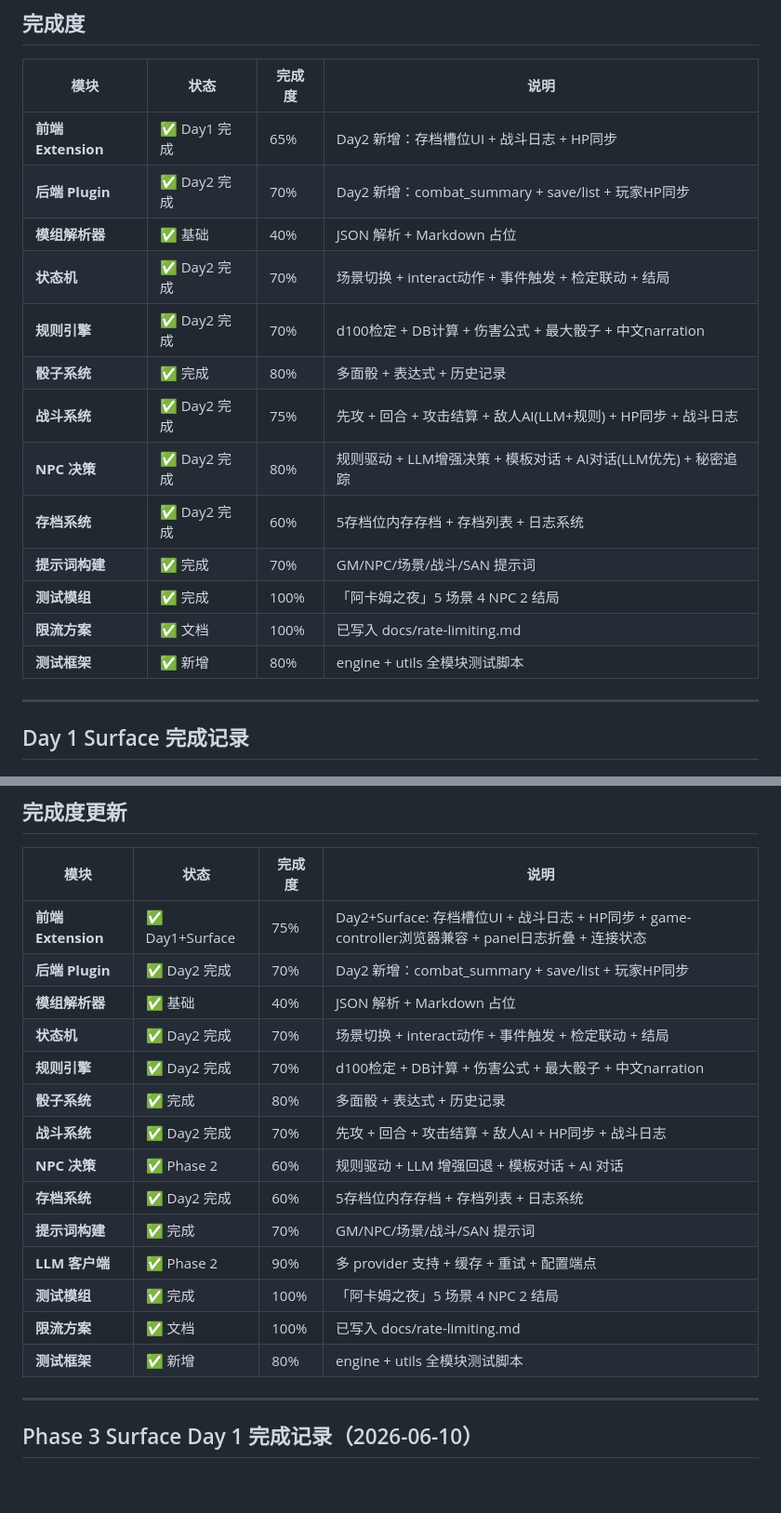
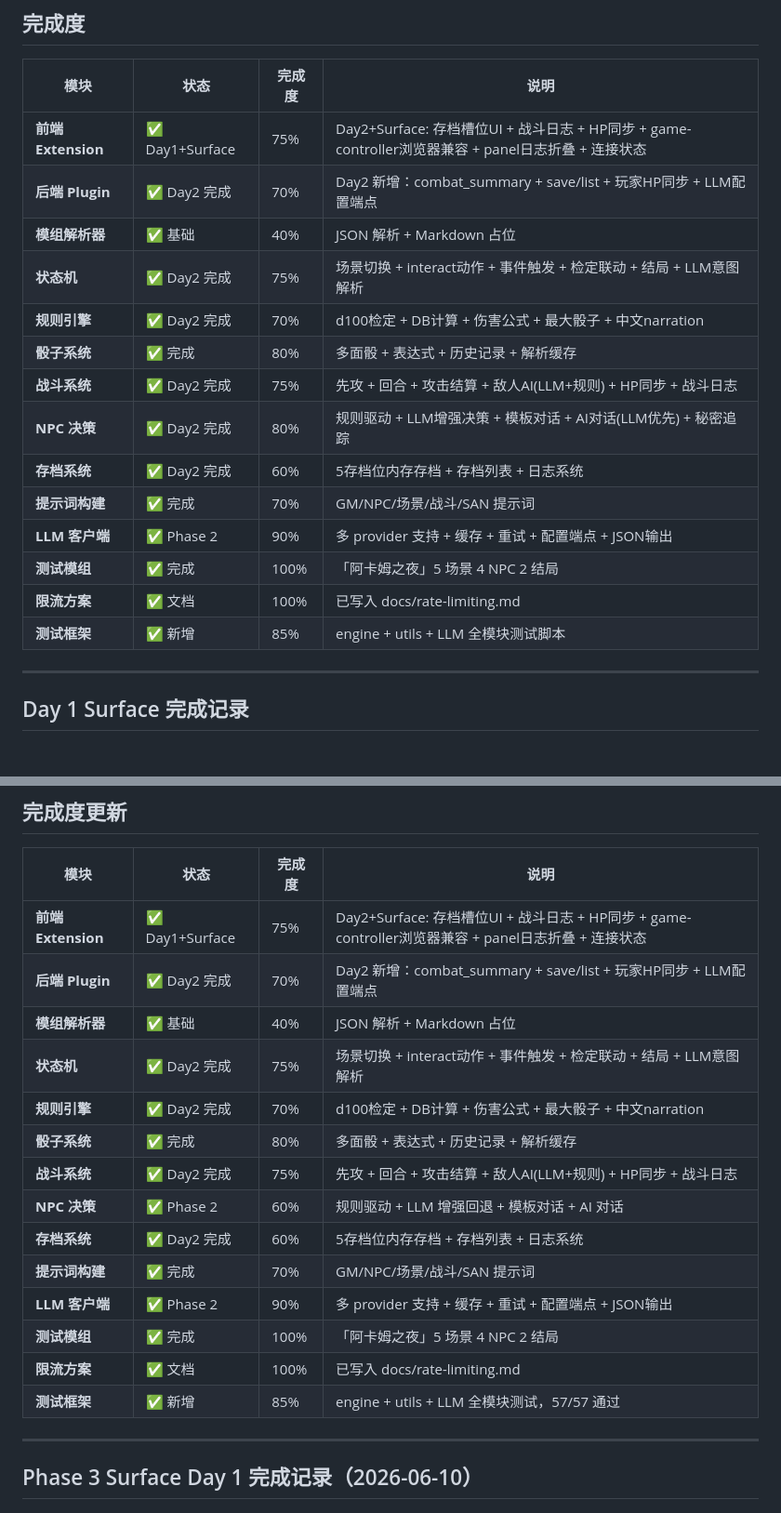
Before and after one commit to kings9527/sillytavern-ai-gm, a Markdown page: project-status.md, 2 parts joined by grey strips. Shown at 93% size. Rendered like a GitHub page; blank space fills up the shorter version.

Commit message:
docs: update project-status for AI-GM sprint

```diff
--- a/project-status.md
+++ b/project-status.md
@@ -10,19 +10,20 @@
 
 | 模块 | 状态 | 完成度 | 说明 |
 |------|------|--------|------|
-| **前端 Extension** | ✅ Day1 完成 | 65% | Day2 新增：存档槽位UI + 战斗日志 + HP同步 |
-| **后端 Plugin** | ✅ Day2 完成 | 70% | Day2 新增：combat_summary + save/list + 玩家HP同步 |
+| **前端 Extension** | ✅ Day1+Surface | 75% | Day2+Surface: 存档槽位UI + 战斗日志 + HP同步 + game-controller浏览器兼容 + panel日志折叠 + 连接状态 |
+| **后端 Plugin** | ✅ Day2 完成 | 70% | Day2 新增：combat_summary + save/list + 玩家HP同步 + LLM配置端点 |
 | **模组解析器** | ✅ 基础 | 40% | JSON 解析 + Markdown 占位 |
-| **状态机** | ✅ Day2 完成 | 70% | 场景切换 + interact动作 + 事件触发 + 检定联动 + 结局 |
+| **状态机** | ✅ Day2 完成 | 75% | 场景切换 + interact动作 + 事件触发 + 检定联动 + 结局 + LLM意图解析 |
 | **规则引擎** | ✅ Day2 完成 | 70% | d100检定 + DB计算 + 伤害公式 + 最大骰子 + 中文narration |
-| **骰子系统** | ✅ 完成 | 80% | 多面骰 + 表达式 + 历史记录 |
+| **骰子系统** | ✅ 完成 | 80% | 多面骰 + 表达式 + 历史记录 + 解析缓存 |
 | **战斗系统** | ✅ Day2 完成 | 75% | 先攻 + 回合 + 攻击结算 + 敌人AI(LLM+规则) + HP同步 + 战斗日志 |
 | **NPC 决策** | ✅ Day2 完成 | 80% | 规则驱动 + LLM增强决策 + 模板对话 + AI对话(LLM优先) + 秘密追踪 |
 | **存档系统** | ✅ Day2 完成 | 60% | 5存档位内存存档 + 存档列表 + 日志系统 |
 | **提示词构建** | ✅ 完成 | 70% | GM/NPC/场景/战斗/SAN 提示词 |
+| **LLM 客户端** | ✅ Phase 2 | 90% | 多 provider 支持 + 缓存 + 重试 + 配置端点 + JSON输出 |
 | **测试模组** | ✅ 完成 | 100% | 「阿卡姆之夜」5 场景 4 NPC 2 结局 |
 | **限流方案** | ✅ 文档 | 100% | 已写入 docs/rate-limiting.md |
-| **测试框架** | ✅ 新增 | 80% | engine + utils 全模块测试脚本 |
+| **测试框架** | ✅ 新增 | 85% | engine + utils + LLM 全模块测试脚本 |
 
 ---
 
@@ -311,19 +312,19 @@
 | 模块 | 状态 | 完成度 | 说明 |
 |------|------|--------|------|
 | **前端 Extension** | ✅ Day1+Surface | 75% | Day2+Surface: 存档槽位UI + 战斗日志 + HP同步 + game-controller浏览器兼容 + panel日志折叠 + 连接状态 |
-| **后端 Plugin** | ✅ Day2 完成 | 70% | Day2 新增：combat_summary + save/list + 玩家HP同步 |
+| **后端 Plugin** | ✅ Day2 完成 | 70% | Day2 新增：combat_summary + save/list + 玩家HP同步 + LLM配置端点 |
 | **模组解析器** | ✅ 基础 | 40% | JSON 解析 + Markdown 占位 |
-| **状态机** | ✅ Day2 完成 | 70% | 场景切换 + interact动作 + 事件触发 + 检定联动 + 结局 |
+| **状态机** | ✅ Day2 完成 | 75% | 场景切换 + interact动作 + 事件触发 + 检定联动 + 结局 + LLM意图解析 |
 | **规则引擎** | ✅ Day2 完成 | 70% | d100检定 + DB计算 + 伤害公式 + 最大骰子 + 中文narration |
-| **骰子系统** | ✅ 完成 | 80% | 多面骰 + 表达式 + 历史记录 |
-| **战斗系统** | ✅ Day2 完成 | 70% | 先攻 + 回合 + 攻击结算 + 敌人AI + HP同步 + 战斗日志 |
+| **骰子系统** | ✅ 完成 | 80% | 多面骰 + 表达式 + 历史记录 + 解析缓存 |
+| **战斗系统** | ✅ Day2 完成 | 75% | 先攻 + 回合 + 攻击结算 + 敌人AI(LLM+规则) + HP同步 + 战斗日志 |
 | **NPC 决策** | ✅ Phase 2 | 60% | 规则驱动 + LLM 增强回退 + 模板对话 + AI 对话 |
 | **存档系统** | ✅ Day2 完成 | 60% | 5存档位内存存档 + 存档列表 + 日志系统 |
 | **提示词构建** | ✅ 完成 | 70% | GM/NPC/场景/战斗/SAN 提示词 |
-| **LLM 客户端** | ✅ Phase 2 | 90% | 多 provider 支持 + 缓存 + 重试 + 配置端点 |
+| **LLM 客户端** | ✅ Phase 2 | 90% | 多 provider 支持 + 缓存 + 重试 + 配置端点 + JSON输出 |
 | **测试模组** | ✅ 完成 | 100% | 「阿卡姆之夜」5 场景 4 NPC 2 结局 |
 | **限流方案** | ✅ 文档 | 100% | 已写入 docs/rate-limiting.md |
-| **测试框架** | ✅ 新增 | 80% | engine + utils 全模块测试脚本 |
+| **测试框架** | ✅ 新增 | 85% | engine + utils + LLM 全模块测试，57/57 通过 |
 
 ---
 
```
Also changed, not shown: other parts of project-status.md (+5 -5 lines).
